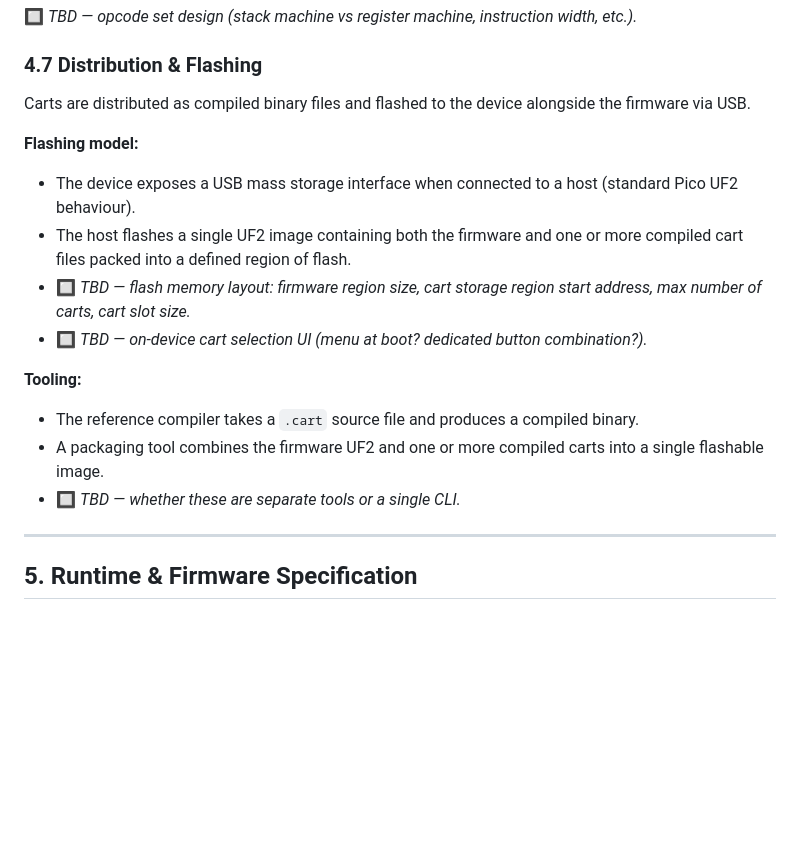
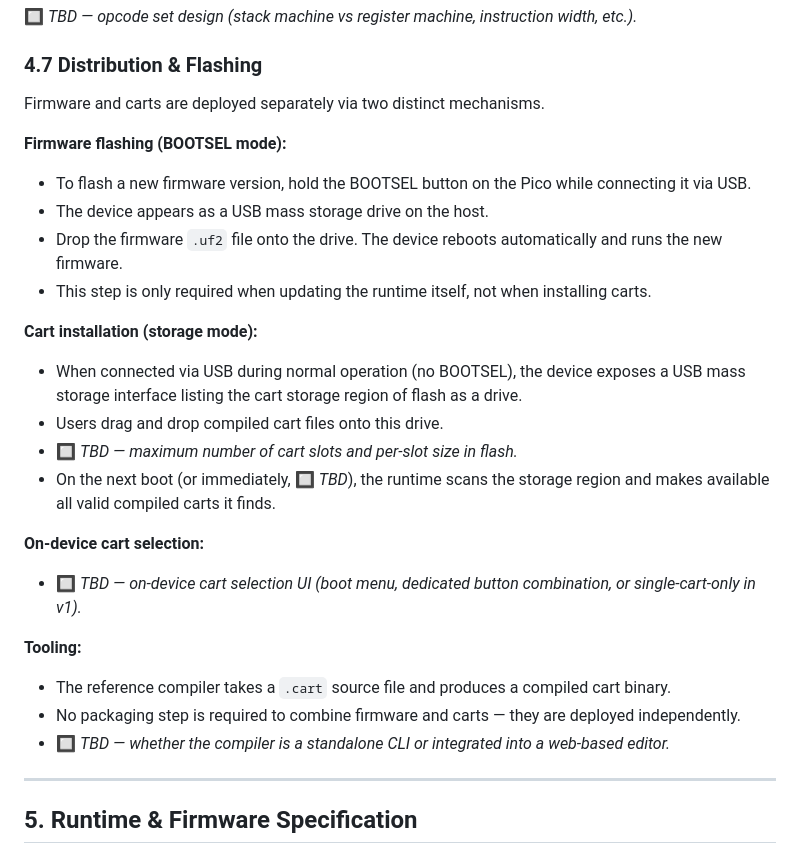
Before and after one commit to pckerneis/Minimal-DIY-Console, a Markdown page: spec.md, the part around the change. Rendered like a GitHub page; blank space fills up the shorter version.

Commit message:
Update distribution and flashing section

```diff
--- a/spec.md
+++ b/spec.md
@@ -345,18 +345,27 @@ Structure:
 
 ### 4.7 Distribution & Flashing
 
-Carts are distributed as compiled binary files and flashed to the device alongside the firmware via USB.
+Firmware and carts are deployed separately via two distinct mechanisms.
 
-**Flashing model:**
-- The device exposes a USB mass storage interface when connected to a host (standard Pico UF2 behaviour).
-- The host flashes a single UF2 image containing both the firmware and one or more compiled cart files packed into a defined region of flash.
-- 🔲 _TBD — flash memory layout: firmware region size, cart storage region start address, max number of carts, cart slot size._
-- 🔲 _TBD — on-device cart selection UI (menu at boot? dedicated button combination?)._
+**Firmware flashing (BOOTSEL mode):**
+- To flash a new firmware version, hold the BOOTSEL button on the Pico while connecting it via USB.
+- The device appears as a USB mass storage drive on the host.
+- Drop the firmware `.uf2` file onto the drive. The device reboots automatically and runs the new firmware.
+- This step is only required when updating the runtime itself, not when installing carts.
+
+**Cart installation (storage mode):**
+- When connected via USB during normal operation (no BOOTSEL), the device exposes a USB mass storage interface listing the cart storage region of flash as a drive.
+- Users drag and drop compiled cart files onto this drive.
+- 🔲 *TBD — maximum number of cart slots and per-slot size in flash.*
+- On the next boot (or immediately, 🔲 *TBD*), the runtime scans the storage region and makes available all valid compiled carts it finds.
+
+**On-device cart selection:**
+- 🔲 *TBD — on-device cart selection UI (boot menu, dedicated button combination, or single-cart-only in v1).*
 
 **Tooling:**
-- The reference compiler takes a `.cart` source file and produces a compiled binary.
-- A packaging tool combines the firmware UF2 and one or more compiled carts into a single flashable image.
-- 🔲 _TBD — whether these are separate tools or a single CLI._
+- The reference compiler takes a `.cart` source file and produces a compiled cart binary.
+- No packaging step is required to combine firmware and carts — they are deployed independently.
+- 🔲 *TBD — whether the compiler is a standalone CLI or integrated into a web-based editor.*
 
 ---
 
```
